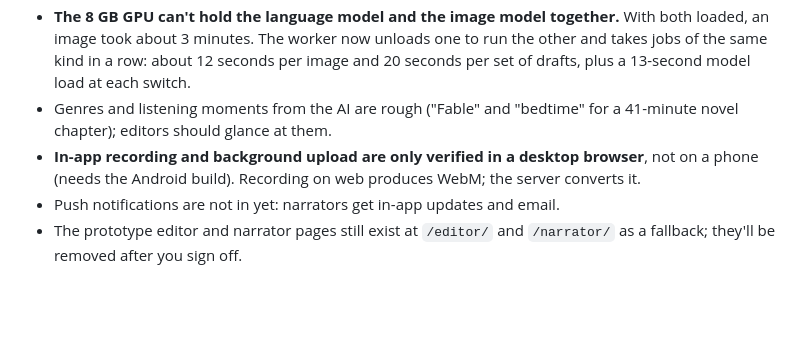
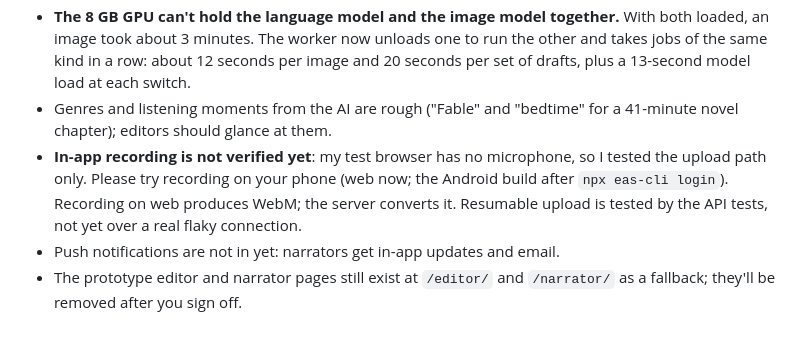
Before and after one commit to juluriaj/kadachepta, a Markdown page: docs/phase-2-review.md, the part around the change. Drawn GitHub-style; blank space fills up the shorter version.

Commit message:
Phase 2 review: state plainly that in-app recording is untested
Co-Authored-By: Claude Opus 5.5 <noreply@anthropic.com>

```diff
--- a/docs/phase-2-review.md
+++ b/docs/phase-2-review.md
@@ -53,8 +53,10 @@ artwork) until an editor reviews it on one screen and publishes with one action.
   about 12 seconds per image and 20 seconds per set of drafts, plus a 13-second model load at each switch.
 - Genres and listening moments from the AI are rough ("Fable" and "bedtime" for a 41-minute novel chapter);
   editors should glance at them.
-- **In-app recording and background upload are only verified in a desktop browser**, not on a phone
-  (needs the Android build). Recording on web produces WebM; the server converts it.
+- **In-app recording is not verified yet**: my test browser has no microphone, so I tested the upload path
+  only. Please try recording on your phone (web now; the Android build after `npx eas-cli login`).
+  Recording on web produces WebM; the server converts it. Resumable upload is tested by the API tests,
+  not yet over a real flaky connection.
 - Push notifications are not in yet: narrators get in-app updates and email.
 - The prototype editor and narrator pages still exist at `/editor/` and `/narrator/` as a fallback; they'll
   be removed after you sign off.
```
